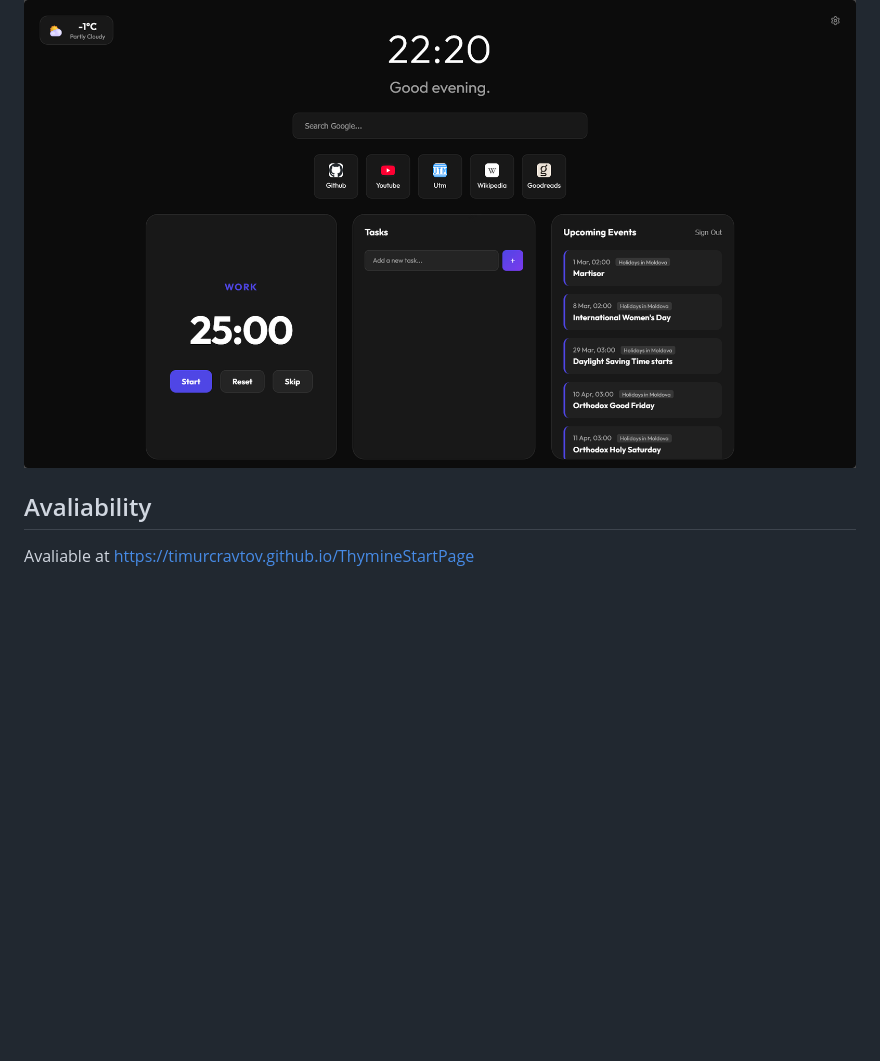
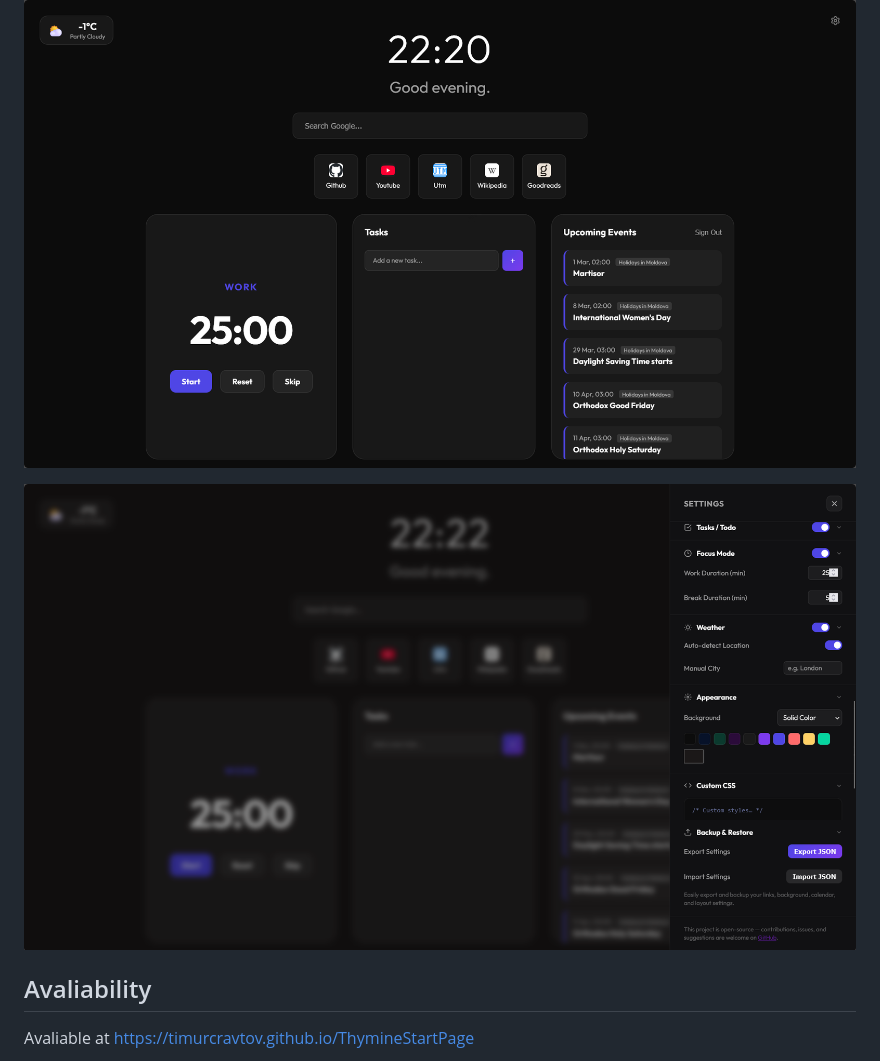
Before and after one commit to TimurCravtov/ThymineStartPage, a Markdown page: README.md, the part around the change. GitHub-like rendering; pictures changed too: assets/docs/settings.png (added); blank space fills up the shorter version.

Commit message:
docs: upd readme

```diff
--- a/README.md
+++ b/README.md
@@ -2,6 +2,8 @@
 
 A minimalist start page featuring a clock, Google Search, Google Calendar and more.
 <img src="assets/docs/full.png" alt="demo">
+
+<img src="assets/docs/settings.png" alt="settings">
 
 ## Avaliability
 
```
